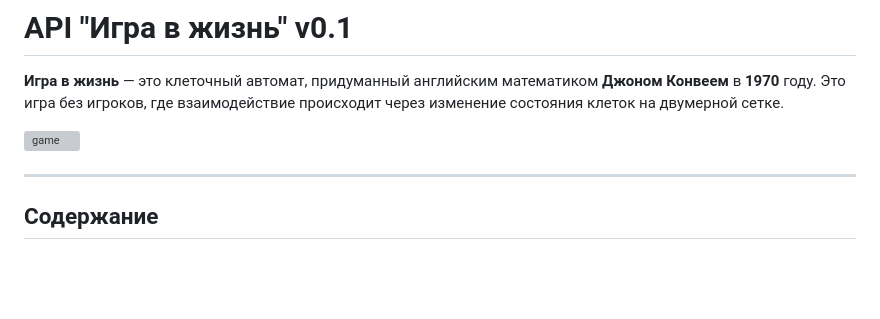
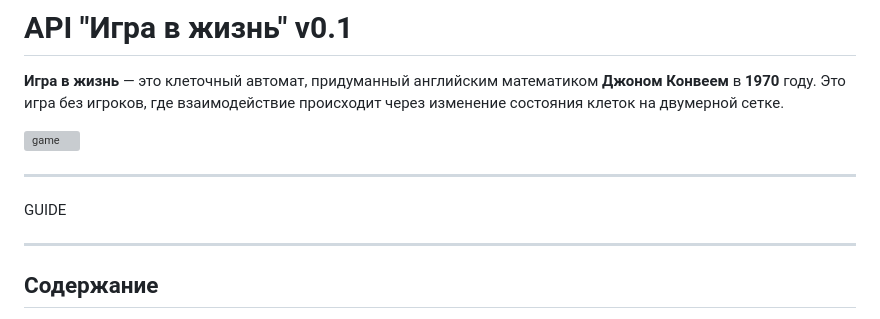
Before and after one commit to KlimenkoKayot/game-of-life-go, a Markdown page: README.md, the part around the change. Drawn GitHub-style; blank space fills up the shorter version; grey boxes are pictures that could not be loaded.

Commit message:
Добавил новую главу
Бла бла бла

```diff
--- a/README.md
+++ b/README.md
@@ -3,6 +3,10 @@
 **Игра в жизнь** — это клеточный автомат, придуманный английским математиком **Джоном Конвеем** в **1970** году. Это игра без игроков, где взаимодействие происходит через изменение состояния клеток на двумерной сетке.
 
 ![game](https://yastatic.net/s3/lyceum/content/go/images/gun.gif)
+
+---
+
+GUIDE
 
 ---
 
```
